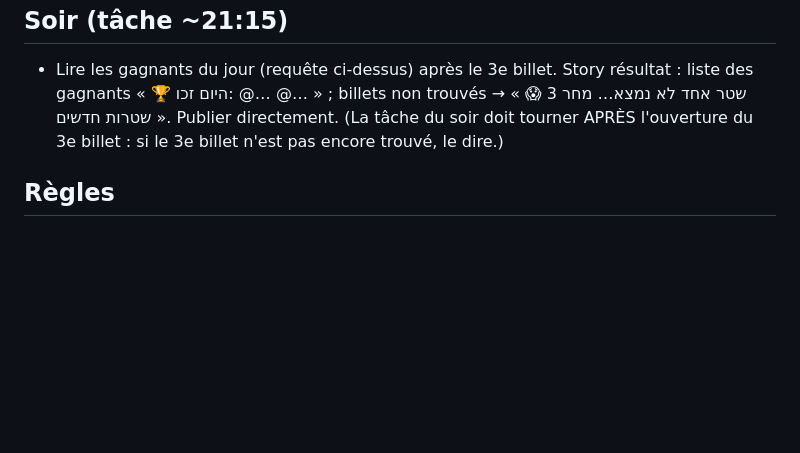
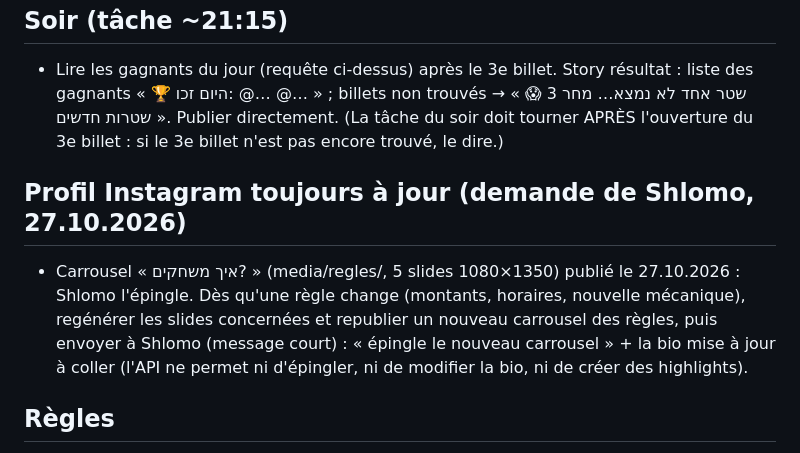
Before and after one commit to chlomo111-bit/hakaveret, a Markdown page: tools/ROUTINE.md, the part around the change. Rendered like a GitHub page; blank space fills up the shorter version.

Commit message:
Routine : profil à jour
Co-Authored-By: Claude Opus 5.5 <noreply@anthropic.com>
Claude-Session: https://claude.ai/code/session_01P3PorVNfckHy3LzDtVio4U

```diff
--- a/tools/ROUTINE.md
+++ b/tools/ROUTINE.md
@@ -40,6 +40,9 @@ Shlomo a donné l'autonomie complète (27.10.2026) : publier chaque jour stories
 ## Soir (tâche ~21:15)
 - Lire les gagnants du jour (requête ci-dessus) après le 3e billet. Story résultat : liste des gagnants « 🏆 היום זכו: @… @… » ; billets non trouvés → « 😱 שטר אחד לא נמצא… מחר 3 שטרות חדשים ». Publier directement. (La tâche du soir doit tourner APRÈS l'ouverture du 3e billet : si le 3e billet n'est pas encore trouvé, le dire.)
 
+## Profil Instagram toujours à jour (demande de Shlomo, 27.10.2026)
+- Carrousel « איך משחקים? » (media/regles/, 5 slides 1080×1350) publié le 27.10.2026 : Shlomo l'épingle. Dès qu'une règle change (montants, horaires, nouvelle mécanique), regénérer les slides concernées et republier un nouveau carrousel des règles, puis envoyer à Shlomo (message court) : « épingle le nouveau carrousel » + la bio mise à jour à coller (l'API ne permet ni d'épingler, ni de modifier la bio, ni de créer des highlights).
+
 ## Règles
 - Économe : une seule génération de voix, pas de rendus inutiles.
 - Ne jamais toucher aux autres projets/automatisations de Shlomo.
```
